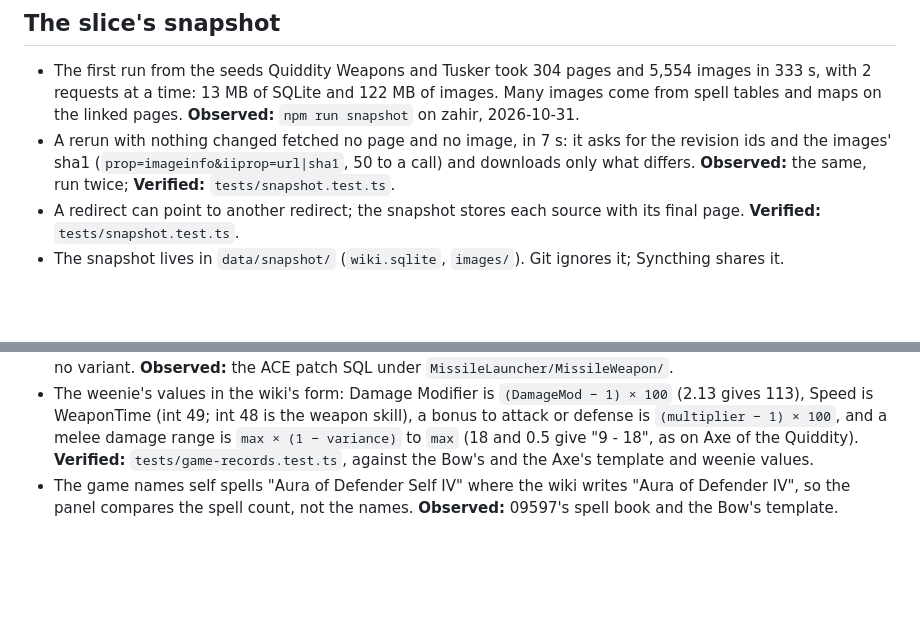
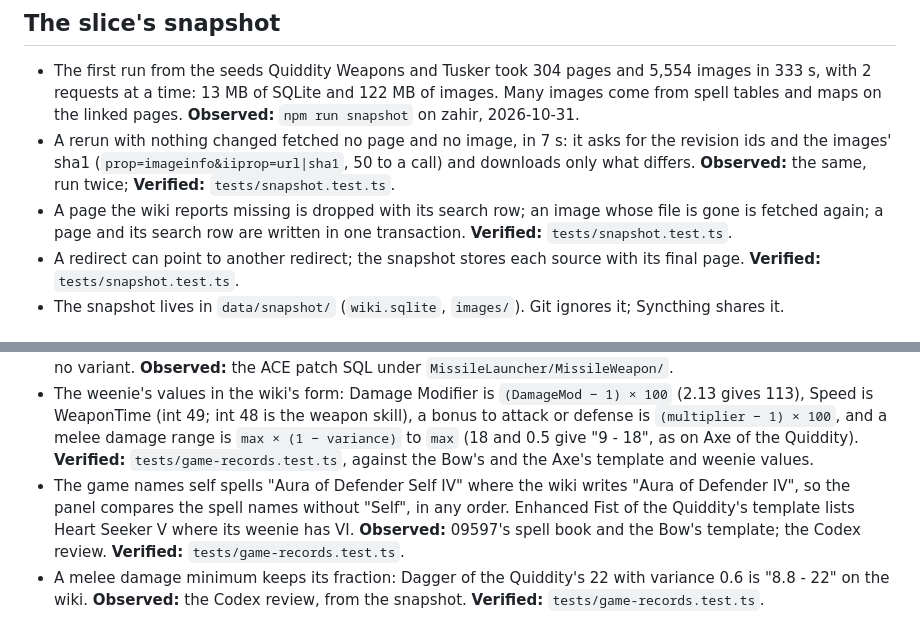
Before and after one commit to Raajik/ac-bestiary, a Markdown page: docs/snapshot.md, 2 parts joined by grey strips. Rendered like a GitHub page; blank space fills up the shorter version.

Commit message:
Docs: the snapshot and game record facts follow the review fixes of step 3
The commits b1d9f4c and a9ee416 left these out by mistake.

Co-Authored-By: Claude Opus 5.5 <noreply@anthropic.com>

```diff
--- a/docs/snapshot.md
+++ b/docs/snapshot.md
@@ -25,6 +25,8 @@ Facts about the ACCPP Wiki on lohk as `tools/wiki-snapshot.ts` reads it (spec: `
 - A rerun with nothing changed fetched no page and no image, in 7 s: it asks for the revision ids and the images'
   sha1 (`prop=imageinfo&iiprop=url|sha1`, 50 to a call) and downloads only what differs. **Observed:** the same,
   run twice; **Verified:** `tests/snapshot.test.ts`.
+- A page the wiki reports missing is dropped with its search row; an image whose file is gone is fetched again;
+  a page and its search row are written in one transaction. **Verified:** `tests/snapshot.test.ts`.
 - A redirect can point to another redirect; the snapshot stores each source with its final page. **Verified:**
   `tests/snapshot.test.ts`.
 - The snapshot lives in `data/snapshot/` (`wiki.sqlite`, `images/`). Git ignores it; Syncthing shares it.
@@ -41,4 +43,8 @@ Facts about the ACCPP Wiki on lohk as `tools/wiki-snapshot.ts` reads it (spec: `
   melee damage range is `max × (1 − variance)` to `max` (18 and 0.5 give "9 - 18", as on Axe of the Quiddity).
   **Verified:** `tests/game-records.test.ts`, against the Bow's and the Axe's template and weenie values.
 - The game names self spells "Aura of Defender Self IV" where the wiki writes "Aura of Defender IV", so the panel
-  compares the spell count, not the names. **Observed:** 09597's spell book and the Bow's template.
+  compares the spell names without "Self", in any order. Enhanced Fist of the Quiddity's template lists Heart
+  Seeker V where its weenie has VI. **Observed:** 09597's spell book and the Bow's template; the Codex review.
+  **Verified:** `tests/game-records.test.ts`.
+- A melee damage minimum keeps its fraction: Dagger of the Quiddity's 22 with variance 0.6 is "8.8 - 22" on the
+  wiki. **Observed:** the Codex review, from the snapshot. **Verified:** `tests/game-records.test.ts`.
```
Also changed, not shown: docs/app.md (+2 -2 lines).
